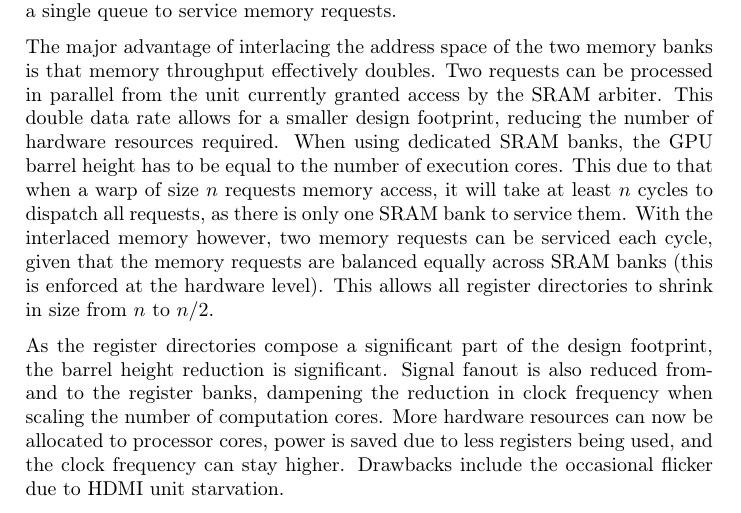
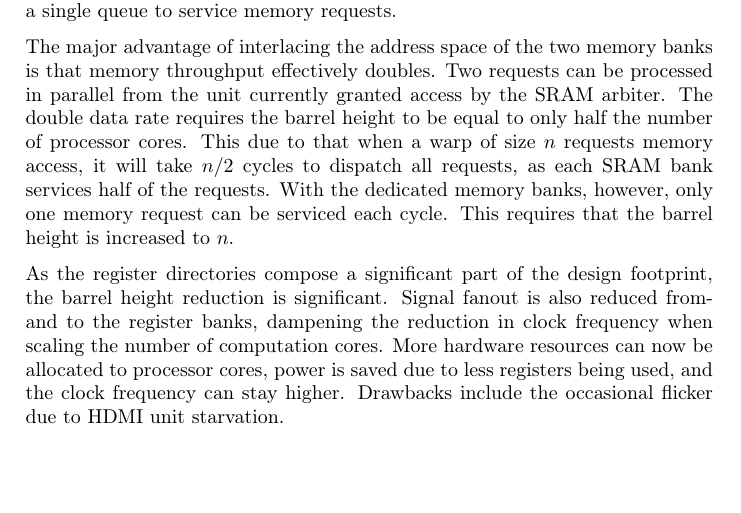
Before and after one commit to dmpro2014/report, a LaTeX thesis (report/main/report.tex, which reads report/discussion/memory_interlacing.tex): part of page 56 of 67, cut so that both start at the same text, the shorter picture padded with empty space. Compiled offline with pdfLaTeX.

Commit message:
Rewrite barrel height explanation paragraph

```diff
--- a/report/discussion/memory_interlacing.tex
+++ b/report/discussion/memory_interlacing.tex
@@ -8,11 +8,10 @@ The LSU would also be simpler, needing only a single queue to service memory req
 
 The major advantage of interlacing the address space of the two memory banks is that memory throughput effectively doubles.
 Two requests can be processed in parallel from the unit currently granted access by the SRAM arbiter.
-This double data rate allows for a smaller design footprint, reducing the number of hardware resources required.
-When using dedicated SRAM banks, the GPU barrel height has to be equal to the number of execution cores.
-This due to that when a warp of size $n$ requests memory access, it will take at least $n$ cycles to dispatch all requests, as there is only one SRAM bank to service them.
-With the interlaced memory however, two memory requests can be serviced each cycle, given that the memory requests are balanced equally across SRAM banks (this is enforced at the hardware level).
-This allows all register directories to shrink in size from $n$ to $n/2$.
+The double data rate requires the barrel height to be equal to only half the number of processor cores.
+This due to that when a warp of size $n$ requests memory access, it will take $n/2$ cycles to dispatch all requests, as each SRAM bank services half of the requests.
+With the dedicated memory banks, however, only one memory request can be serviced each cycle.
+This requires that the barrel height is increased to $n$.
 
 As the register directories compose a significant part of the design footprint, the barrel height reduction is significant.
 Signal fanout is also reduced from- and to the register banks, dampening the reduction in clock frequency when scaling the number of computation cores.
```
